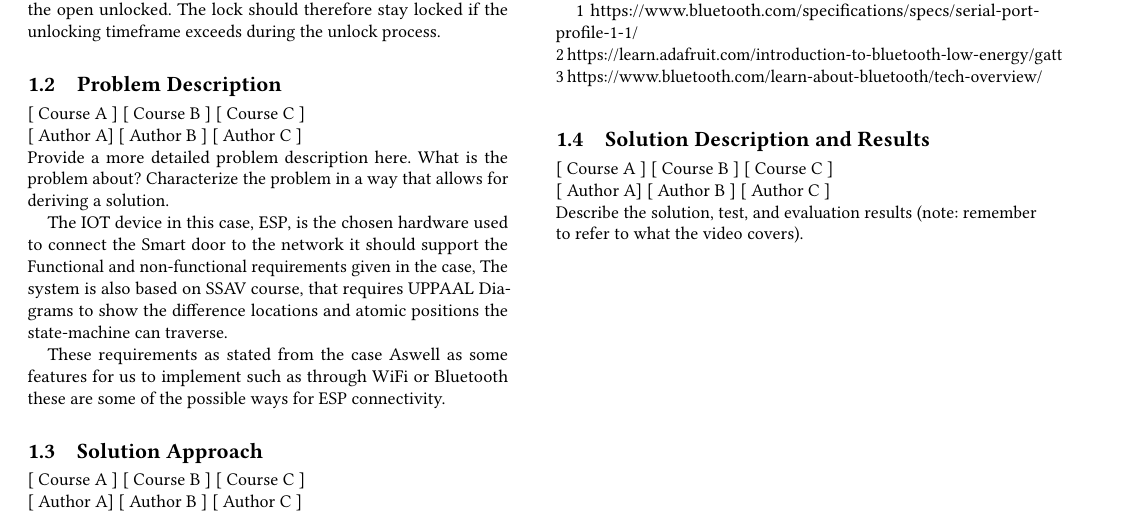
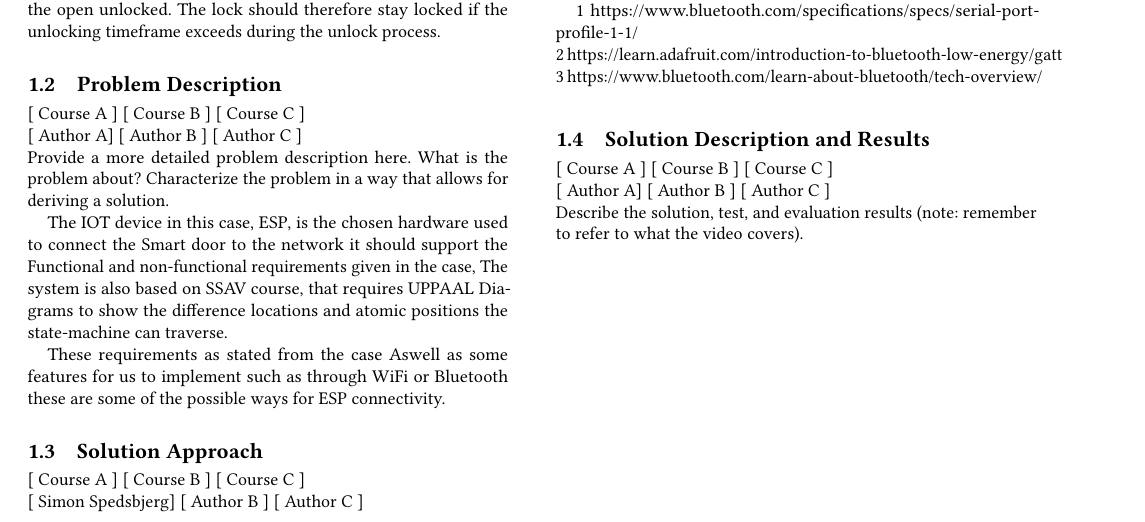
Before and after one commit to Vimian/smart-door-lock, a LaTeX paper (report/main.tex, which reads report/content/Group/SolutionApproach.tex): part of page 1 of 4, cut so that both start at the same text. Compiled offline with pdfLaTeX.

Commit message:
Update SolutionApproach.tex

```diff
--- a/report/content/Group/SolutionApproach.tex
+++ b/report/content/Group/SolutionApproach.tex
@@ -1,7 +1,7 @@
 \subsection{Solution Approach}
 [ Course A ] [ Course B ] [ Course C ]
 \newline
-[ Author A] [ Author B ] [ Author C ]
+[ Simon Spedsbjerg] [ Author B ] [ Author C ]
 \newline
 %Describe the solution approach on a high-level including advantages and drawbacks based on relevant literature.
 The design is split up into 3 features. First being the basic functionality, such as unlocking and locking. Second being bluetooth, here several protocols exists. There is SPP which allows for sending commands, but it has been deprecated1. There is GATT2 which allows for 1-1 communications and stops advertising as soon as it has a connection. It requires BLE which some older phones may not be able to run. There is BLE itself which is a more modern version of bluetooth and better in most regards, especilally when it comes to power consumption3. But is not backward compatible with classic, which will lower potential users. Bluetooth classic which often used for music transfer3 has the advantage of being older and thereby more devices run it. While having the features required the group chose this, while the drawback being increased power consumption, having more potential customers is more valued.
```
